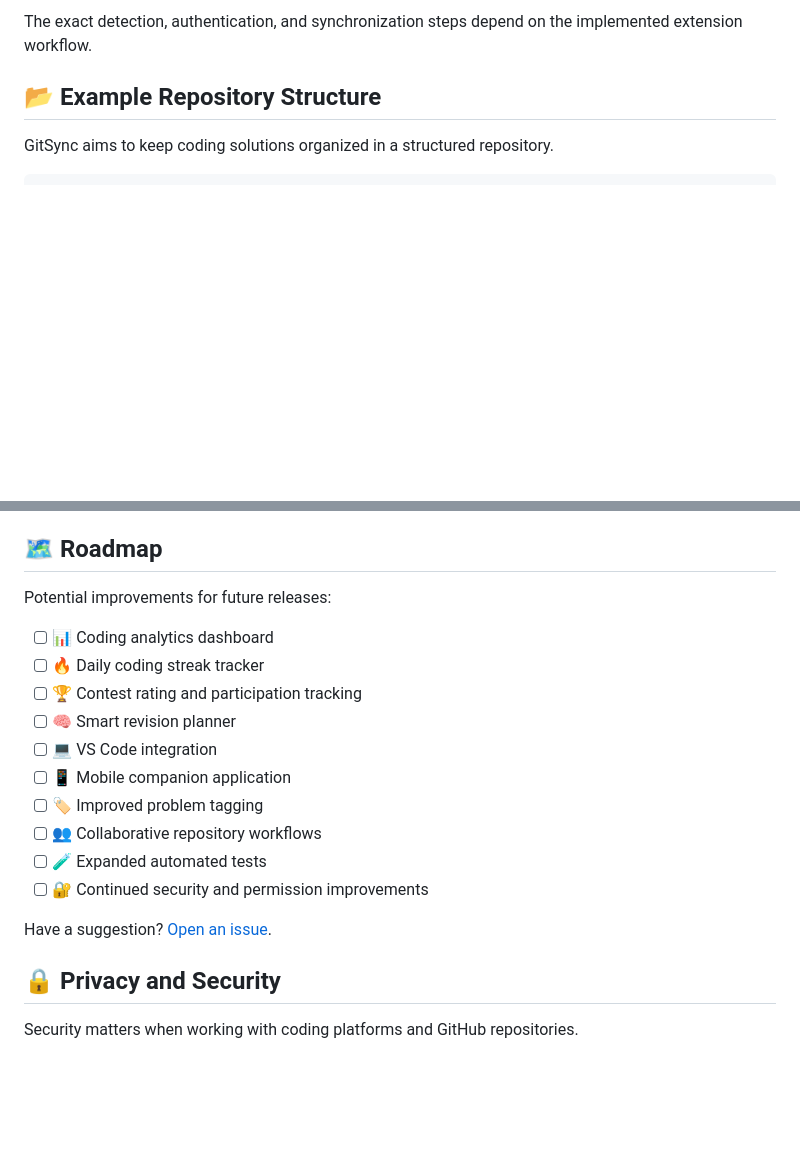
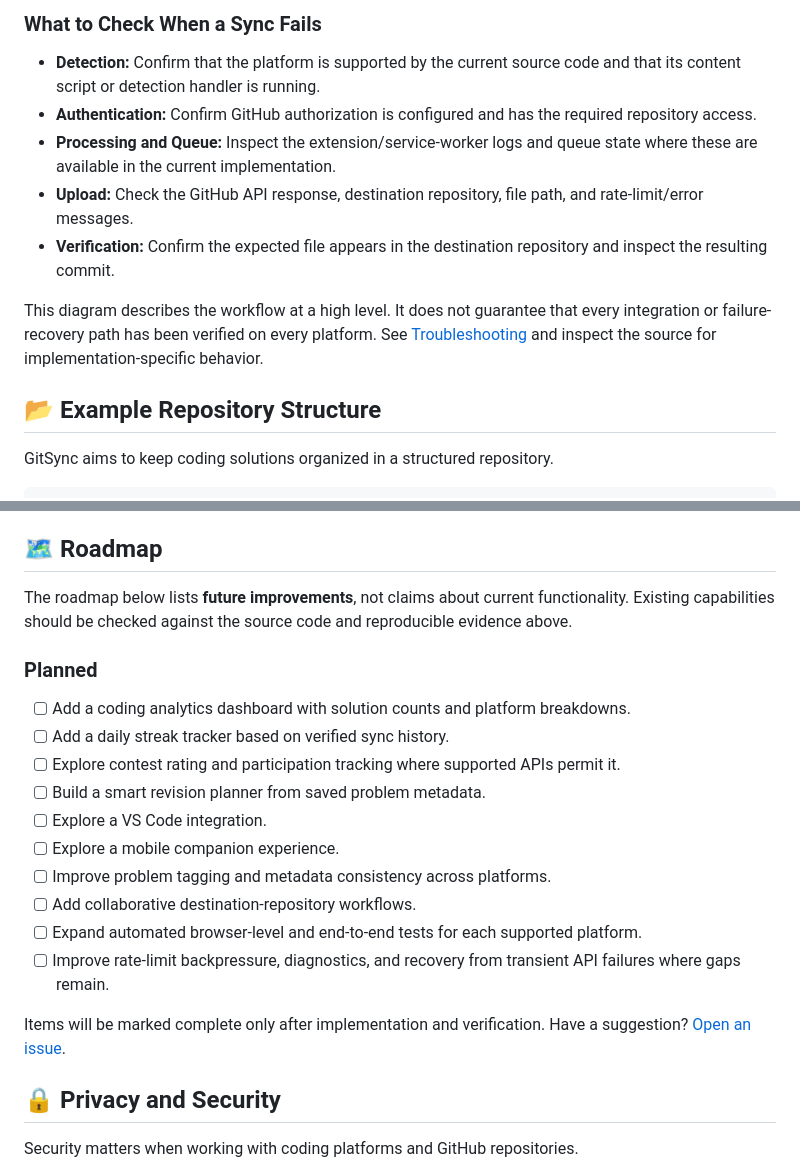
Before and after one commit to Vatsasarthak/GitSync, a Markdown page: README.md, 2 parts joined by grey strips. GitHub-like rendering; blank space fills up the shorter version.

````diff
--- a/README.md
+++ b/README.md
@@ -174,6 +133,14 @@ Check the current source code to confirm which integrations are operational in y
 ```
 
-The exact detection, authentication, and synchronization steps depend on the implemented extension workflow.
+### What to Check When a Sync Fails
+
+- **Detection:** Confirm that the platform is supported by the current source code and that its content script or detection handler is running.
+- **Authentication:** Confirm GitHub authorization is configured and has the required repository access.
+- **Processing and Queue:** Inspect the extension/service-worker logs and queue state where these are available in the current implementation.
+- **Upload:** Check the GitHub API response, destination repository, file path, and rate-limit/error messages.
+- **Verification:** Confirm the expected file appears in the destination repository and inspect the resulting commit.
+
+This diagram describes the workflow at a high level. It does not guarantee that every integration or failure-recovery path has been verified on every platform. See [Troubleshooting](#-troubleshooting) and inspect the source for implementation-specific behavior.
 
 ## 📂 Example Repository Structure
 
@@ -271,20 +236,22 @@ If an image does not render, verify that the file exists under `assets/` and tha
 
 ## 🗺️ Roadmap
 
-Potential improvements for future releases:
+The roadmap below lists **future improvements**, not claims about current functionality. Existing capabilities should be checked against the source code and reproducible evidence above.
 
-- [ ] 📊 Coding analytics dashboard
-- [ ] 🔥 Daily coding streak tracker
-- [ ] 🏆 Contest rating and participation tracking
-- [ ] 🧠 Smart revision planner
-- [ ] 💻 VS Code integration
-- [ ] 📱 Mobile companion application
-- [ ] 🏷️ Improved problem tagging
-- [ ] 👥 Collaborative repository workflows
-- [ ] 🧪 Expanded automated tests
-- [ ] 🔐 Continued security and permission improvements
+### Planned
 
-Have a suggestion? [Open an issue](https://github.com/Vatsasarthak/GitSync/issues).
+- [ ] Add a coding analytics dashboard with solution counts and platform breakdowns.
+- [ ] Add a daily streak tracker based on verified sync history.
+- [ ] Explore contest rating and participation tracking where supported APIs permit it.
+- [ ] Build a smart revision planner from saved problem metadata.
+- [ ] Explore a VS Code integration.
+- [ ] Explore a mobile companion experience.
+- [ ] Improve problem tagging and metadata consistency across platforms.
+- [ ] Add collaborative destination-repository workflows.
+- [ ] Expand automated browser-level and end-to-end tests for each supported platform.
+- [ ] Improve rate-limit backpressure, diagnostics, and recovery from transient API failures where gaps remain.
+
+Items will be marked complete only after implementation and verification. Have a suggestion? [Open an issue](https://github.com/Vatsasarthak/GitSync/issues).
 
 ## 🔒 Privacy and Security
 
````
Also changed, not shown: other parts of README.md (+34 -78 lines).
